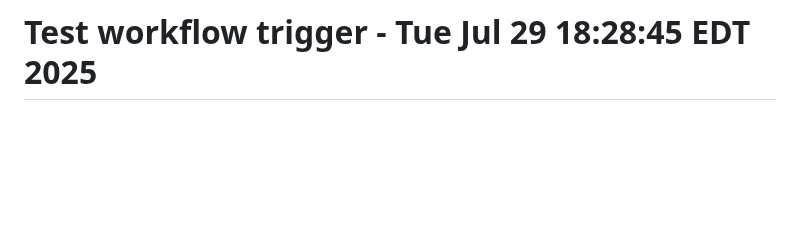
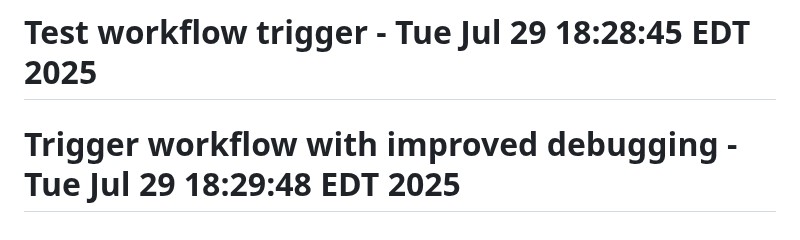
Before and after one commit to husainza/Resume_Score, a Markdown page: README.md, the part around the change. GitHub-like rendering; blank space fills up the shorter version.

Commit message:
Trigger improved workflow

```diff
--- a/README.md
+++ b/README.md
@@ -260,3 +260,4 @@ For issues and questions:
 
 **Note**: This application is designed for educational and professional use. Always comply with relevant data protection and privacy regulations when processing candidate information. # Updated Tue Jul 29 18:25:11 EDT 2025
 # Test workflow trigger - Tue Jul 29 18:28:45 EDT 2025
+# Trigger workflow with improved debugging - Tue Jul 29 18:29:48 EDT 2025
```
